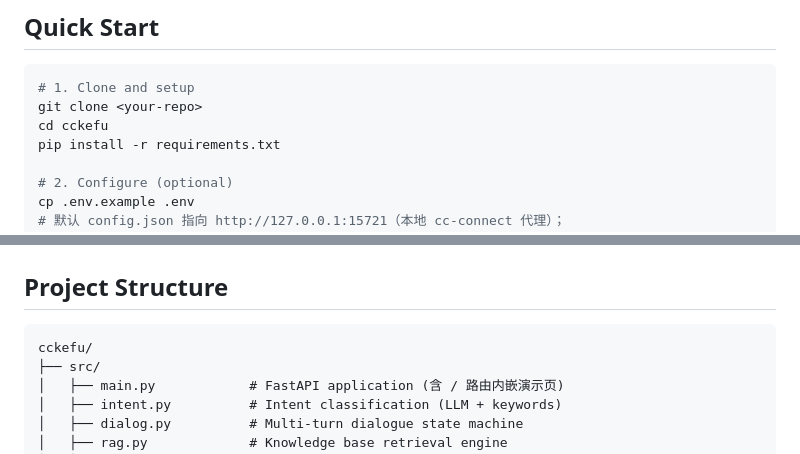
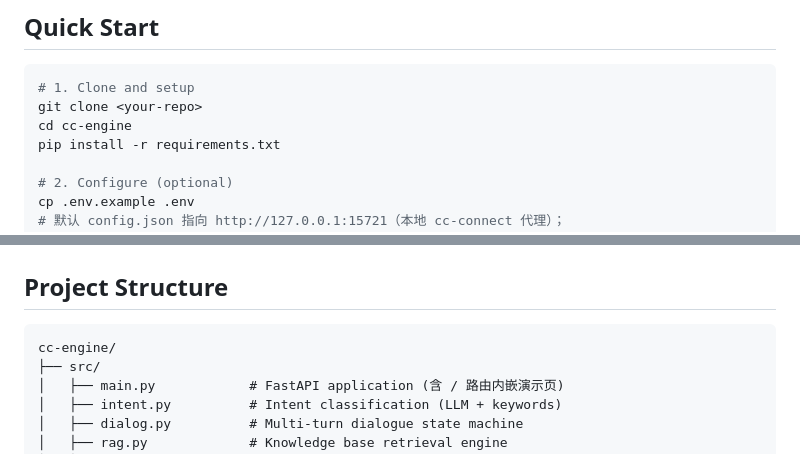
Before and after one commit to deer-cc/cc-engine, a Markdown page: README.md, 2 parts joined by grey strips. Rendered like a GitHub page.

Commit message:
仓库改名同步：cckefu -> cc-engine（clone 目录名与结构图）

````diff
--- a/README.md
+++ b/README.md
@@ -79,7 +79,7 @@ User Message
 ```bash
 # 1. Clone and setup
 git clone <your-repo>
-cd cckefu
+cd cc-engine
 pip install -r requirements.txt
 
 # 2. Configure (optional)
@@ -159,7 +159,7 @@ Content-Type: application/json
 ## Project Structure
 
 ```
-cckefu/
+cc-engine/
 ├── src/
 │   ├── main.py            # FastAPI application (含 / 路由内嵌演示页)
 │   ├── intent.py          # Intent classification (LLM + keywords)
````
